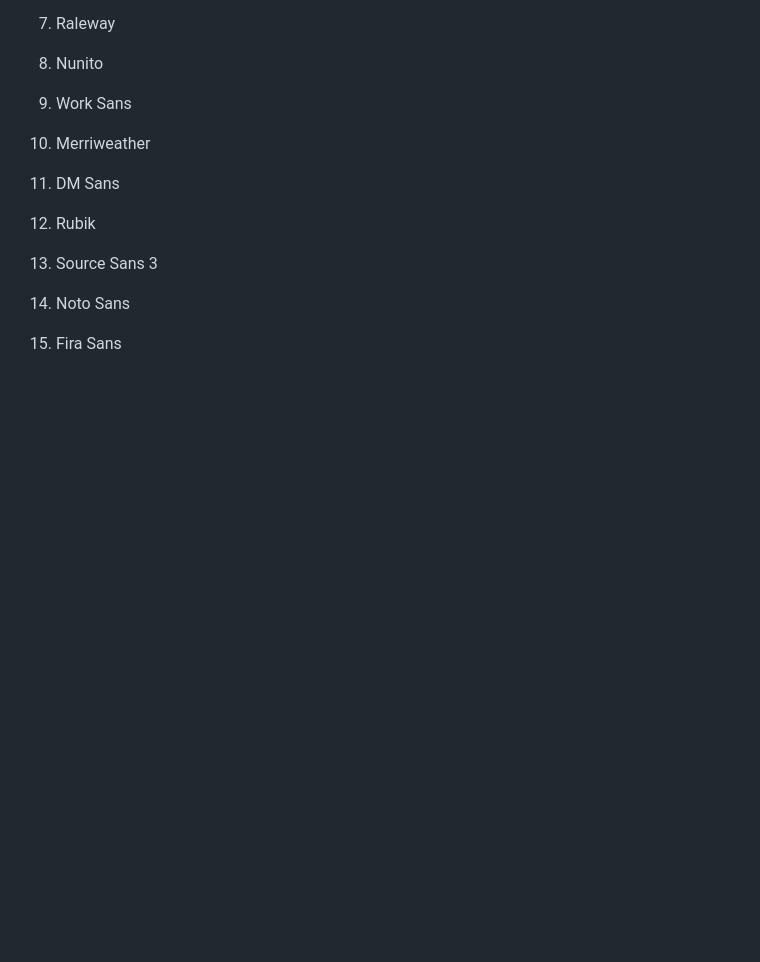
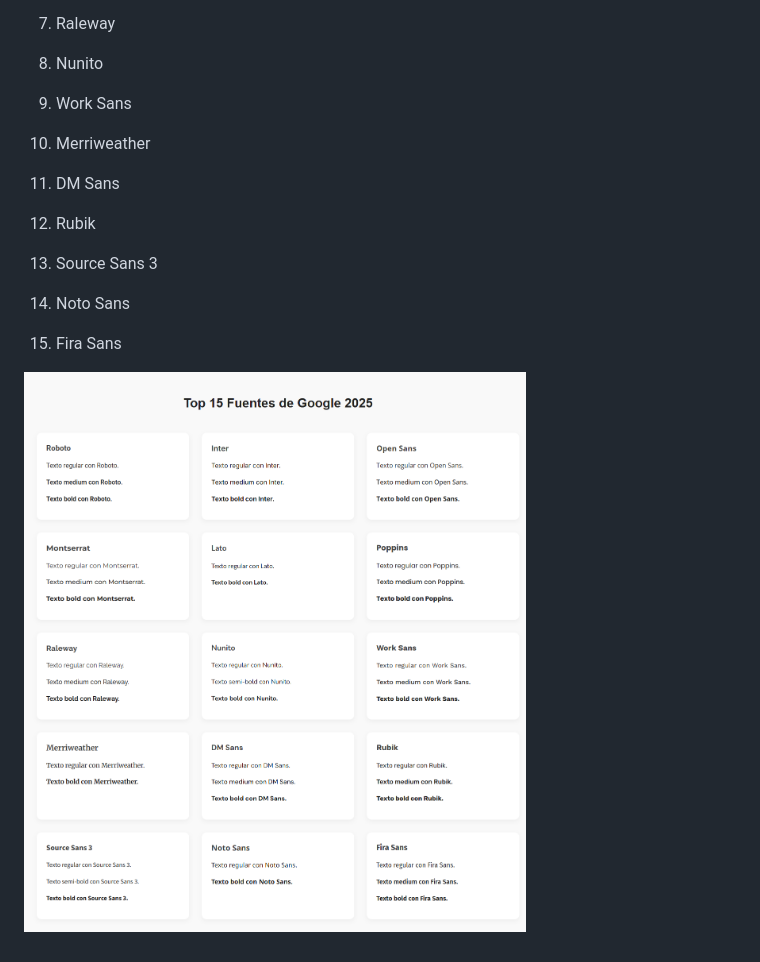
Before and after one commit to jimmyegc/css-best-fonts-example, a Markdown page: Readme.md, the part around the change. GitHub-like rendering; pictures changed too: screenshot.png (added); blank space fills up the shorter version.

```diff
--- a/Readme.md
+++ b/Readme.md
@@ -33,3 +33,5 @@ https://kinsta.com/es/blog/mejores-google-fonts/
 14. Noto Sans
 
 15. Fira Sans
+
+![screenshot](screenshot.png)
```
